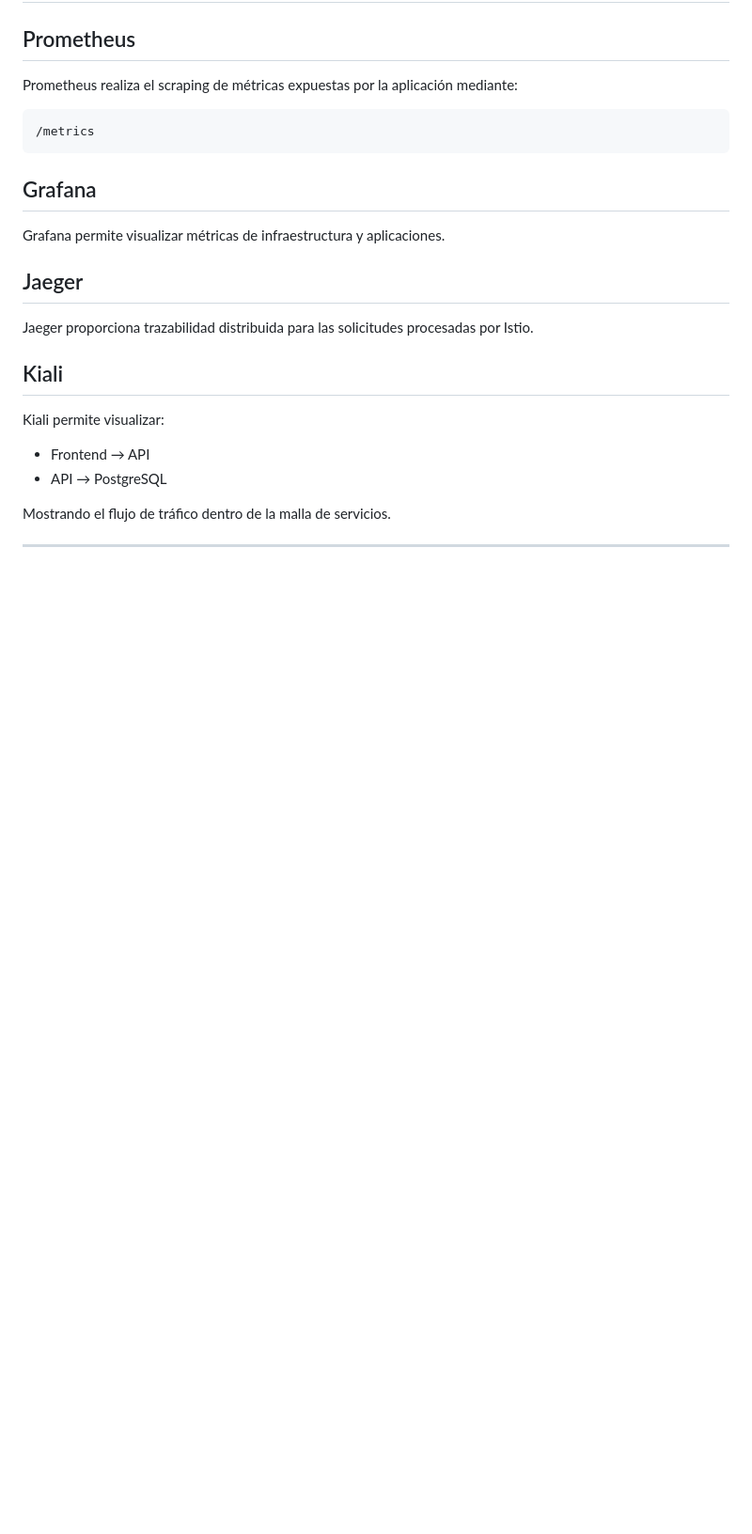
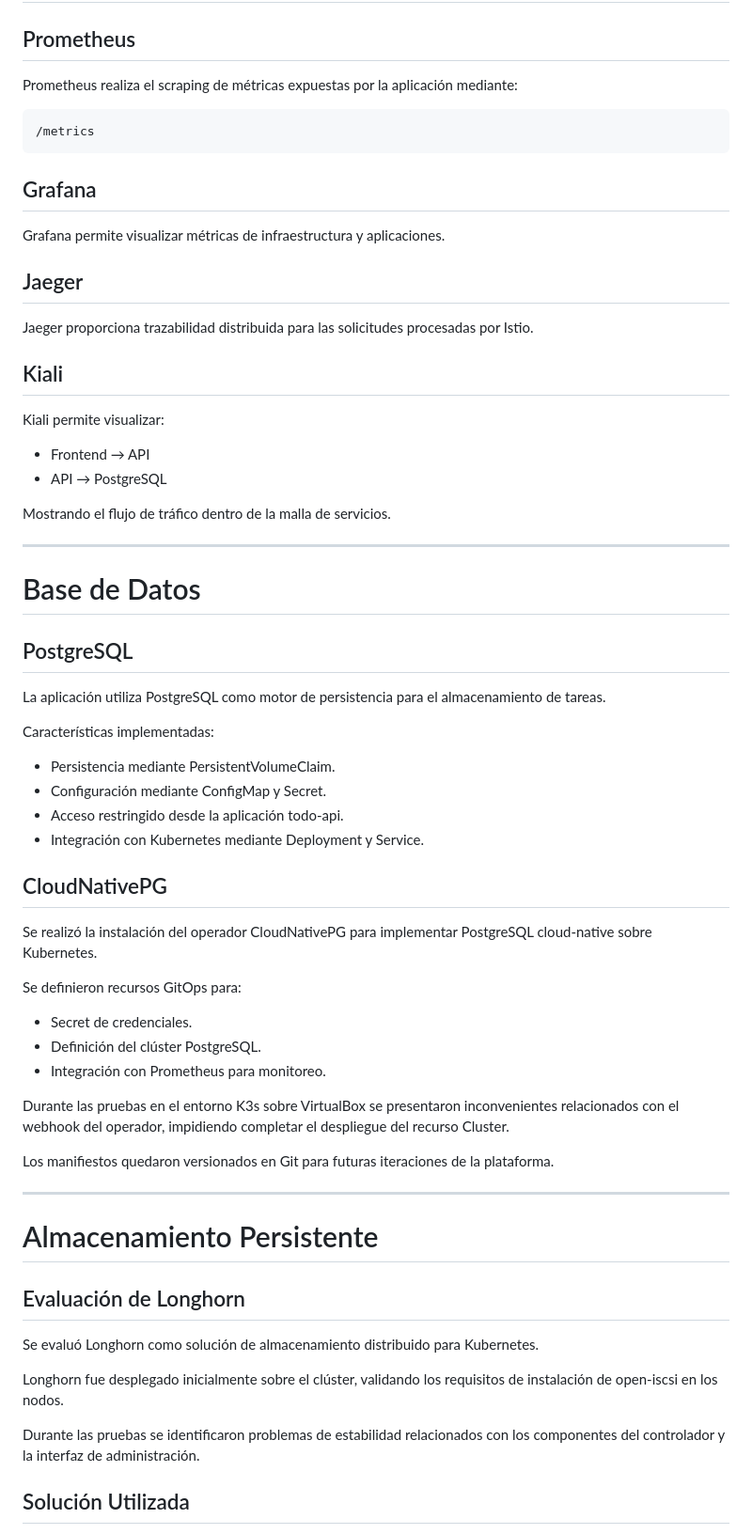
Before and after one commit to jusefe11/linktic, a Markdown page: README.md, the part around one of its changes. Shown at 94% size. Rendered like a GitHub page; blank space fills up the shorter version.

Commit message:
Update README with database and storage sections

```diff
--- a/README.md
+++ b/README.md
@@ -340,3 +340,46 @@ Kiali permite visualizar:
 Mostrando el flujo de tráfico dentro de la malla de servicios.
 
 ---
+
+
+# Base de Datos
+
+## PostgreSQL
+
+La aplicación utiliza PostgreSQL como motor de persistencia para el almacenamiento de tareas.
+
+Características implementadas:
+
+* Persistencia mediante PersistentVolumeClaim.
+* Configuración mediante ConfigMap y Secret.
+* Acceso restringido desde la aplicación todo-api.
+* Integración con Kubernetes mediante Deployment y Service.
+
+## CloudNativePG
+
+Se realizó la instalación del operador CloudNativePG para implementar PostgreSQL cloud-native sobre Kubernetes.
+
+Se definieron recursos GitOps para:
+
+* Secret de credenciales.
+* Definición del clúster PostgreSQL.
+* Integración con Prometheus para monitoreo.
+
+Durante las pruebas en el entorno K3s sobre VirtualBox se presentaron inconvenientes relacionados con el webhook del operador, impidiendo completar el despliegue del recurso Cluster.
+
+Los manifiestos quedaron versionados en Git para futuras iteraciones de la plataforma.
+
+---
+
+# Almacenamiento Persistente
+
+## Evaluación de Longhorn
+
+Se evaluó Longhorn como solución de almacenamiento distribuido para Kubernetes.
+
+Longhorn fue desplegado inicialmente sobre el clúster, validando los requisitos de instalación de open-iscsi en los nodos.
+
+Durante las pruebas se identificaron problemas de estabilidad relacionados con los componentes del controlador y la interfaz de administración.
+
+## Solución Utilizada
+
```
Also changed, not shown: other parts of README.md (+119 -0 lines).
